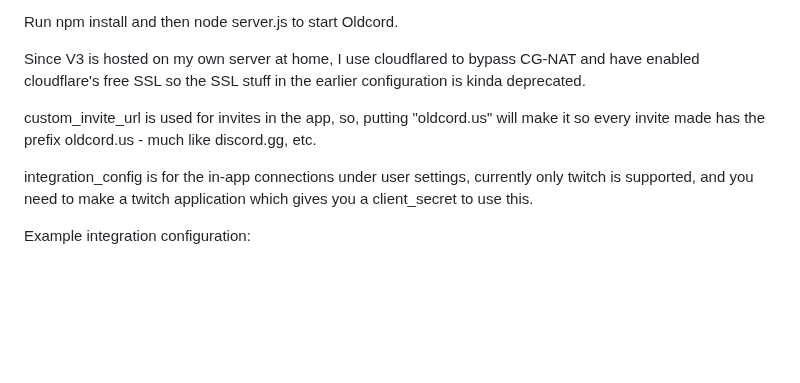
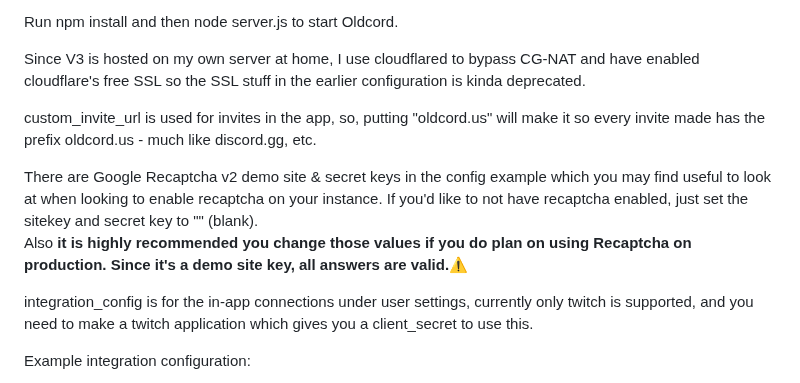
Before and after one commit to oldcordapp/OldCordV3, a Markdown page: README.md, the part around the change. Drawn GitHub-style; blank space fills up the shorter version.

```diff
--- a/README.md
+++ b/README.md
@@ -23,6 +23,9 @@ Run npm install and then node server.js to start Oldcord.
 Since V3 is hosted on my own server at home, I use cloudflared to bypass CG-NAT and have enabled cloudflare's free SSL so the SSL stuff in the earlier configuration is kinda deprecated.
 
 custom_invite_url is used for invites in the app, so, putting "oldcord.us" will make it so every invite made has the prefix oldcord.us - much like discord.gg, etc.
+
+There are Google Recaptcha v2 demo site & secret keys in the config example which you may find useful to look at when looking to enable recaptcha on your instance. If you'd like to not have recaptcha enabled, just set the sitekey and secret key to "" (blank). <br>
+Also <b>it is highly recommended you change those values if you do plan on using Recaptcha on production. Since it's a demo site key, all answers are valid.</b>⚠️
 
 integration_config is for the in-app connections under user settings, currently only twitch is supported, and you need to make a twitch application which gives you a client_secret to use this.
 
```
